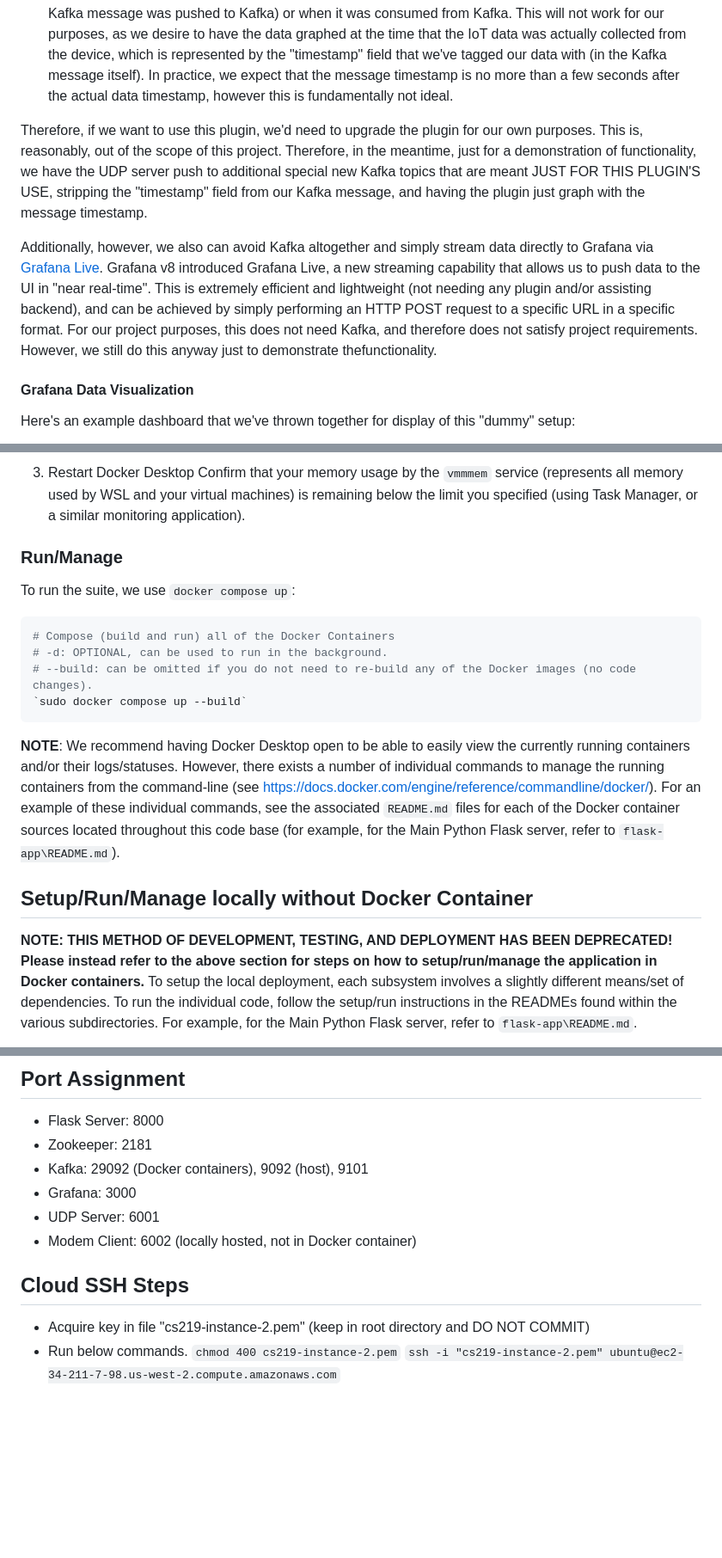
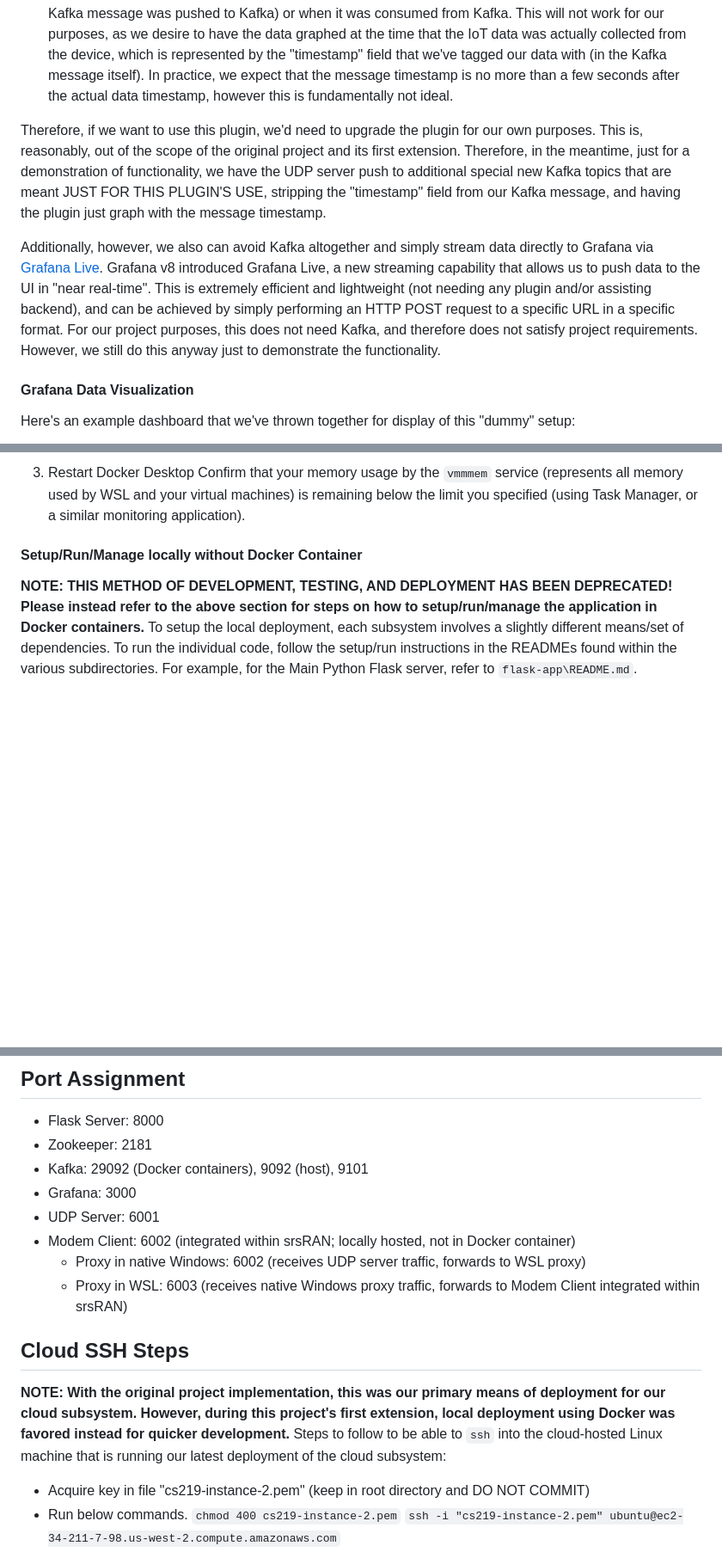
Before and after one commit to harrisonCassar/CS219-Cloud-IoT-Management-SIM-Card, a Markdown page: README.md, 3 parts joined by grey strips. Shown: that part at 86% size. Drawn GitHub-style; blank space fills up the shorter version.

````diff
--- a/README.md
+++ b/README.md
@@ -21,9 +22,9 @@ For our project's data visualization, however, we are utilizing Grafana (v8.2),
 - No support for selection of which data rows (in the Kafka message) to visualize (and which to simply ignore), instead opting for ALL data rows to visualize. This wouldn't work for our purposes, as we desire to have a "timestamp" field in our Kafka messages.
 - Only support to have data graphed with timestamp either determined by the message timestamp (when the Kafka message was pushed to Kafka) or when it was consumed from Kafka. This will not work for our purposes, as we desire to have the data graphed at the time that the IoT data was actually collected from the device, which is represented by the "timestamp" field that we've tagged our data with (in the Kafka message itself). In practice, we expect that the message timestamp is no more than a few seconds after the actual data timestamp, however this is fundamentally not ideal.
 
-Therefore, if we want to use this plugin, we'd need to upgrade the plugin for our own purposes. This is, reasonably, out of the scope of this project. Therefore, in the meantime, just for a demonstration of functionality, we have the UDP server push to additional special new Kafka topics that are meant JUST FOR THIS PLUGIN'S USE, stripping the "timestamp" field from our Kafka message, and having the plugin just graph with the message timestamp.
+Therefore, if we want to use this plugin, we'd need to upgrade the plugin for our own purposes. This is, reasonably, out of the scope of the original project and its first extension. Therefore, in the meantime, just for a demonstration of functionality, we have the UDP server push to additional special new Kafka topics that are meant JUST FOR THIS PLUGIN'S USE, stripping the "timestamp" field from our Kafka message, and having the plugin just graph with the message timestamp.
 
-Additionally, however, we also can avoid Kafka altogether and simply stream data directly to Grafana via [Grafana Live](https://grafana.com/docs/grafana/latest/setup-grafana/set-up-grafana-live/). Grafana v8 introduced Grafana Live, a new streaming capability that allows us to push data to the UI in "near real-time". This is extremely efficient and lightweight (not needing any plugin and/or assisting backend), and can be achieved by simply performing an HTTP POST request to a specific URL in a specific format. For our project purposes, this does not need Kafka, and therefore does not satisfy project requirements. However, we still do this anyway just to demonstrate thefunctionality.
+Additionally, however, we also can avoid Kafka altogether and simply stream data directly to Grafana via [Grafana Live](https://grafana.com/docs/grafana/latest/setup-grafana/set-up-grafana-live/). Grafana v8 introduced Grafana Live, a new streaming capability that allows us to push data to the UI in "near real-time". This is extremely efficient and lightweight (not needing any plugin and/or assisting backend), and can be achieved by simply performing an HTTP POST request to a specific URL in a specific format. For our project purposes, this does not need Kafka, and therefore does not satisfy project requirements. However, we still do this anyway just to demonstrate the functionality.
 
 #### Grafana Data Visualization
 Here's an example dashboard that we've thrown together for display of this "dummy" setup:
@@ -58,18 +80,7 @@ memory=2GB
 3. Restart Docker Desktop
 Confirm that your memory usage by the `vmmmem` service (represents all memory used by WSL and your virtual machines) is remaining below the limit you specified (using Task Manager, or a similar monitoring application).
 
-### Run/Manage
-To run the suite, we use `docker compose up`:
-```bash
-# Compose (build and run) all of the Docker Containers
-# -d: OPTIONAL, can be used to run in the background.
-# --build: can be omitted if you do not need to re-build any of the Docker images (no code changes).
-`sudo docker compose up --build`
-```
-
-**NOTE**: We recommend having Docker Desktop open to be able to easily view the currently running containers and/or their logs/statuses. However, there exists a number of individual commands to manage the running containers from the command-line (see https://docs.docker.com/engine/reference/commandline/docker/). For an example of these individual commands, see the associated `README.md` files for each of the Docker container sources located throughout this code base (for example, for the Main Python Flask server, refer to `flask-app\README.md`).
-
-## Setup/Run/Manage locally without Docker Container
+#### Setup/Run/Manage locally without Docker Container
 **NOTE: THIS METHOD OF DEVELOPMENT, TESTING, AND DEPLOYMENT HAS BEEN DEPRECATED! Please instead refer to the above section for steps on how to setup/run/manage the application in Docker containers.**
 To setup the local deployment, each subsystem involves a slightly different means/set of dependencies. To run the individual code, follow the setup/run instructions in the READMEs found within the various subdirectories. For example, for the Main Python Flask server, refer to `flask-app\README.md`.
 
@@ -79,9 +90,13 @@ To setup the local deployment, each subsystem involves a slightly different mean
 - Kafka: 29092 (Docker containers), 9092 (host), 9101
 - Grafana: 3000
 - UDP Server: 6001
-- Modem Client: 6002 (locally hosted, not in Docker container)
+- Modem Client: 6002 (integrated within srsRAN; locally hosted, not in Docker container)
+  - Proxy in native Windows: 6002 (receives UDP server traffic, forwards to WSL proxy)
+  - Proxy in WSL: 6003 (receives native Windows proxy traffic, forwards to Modem Client integrated within srsRAN)
 
 ## Cloud SSH Steps
+**NOTE: With the original project implementation, this was our primary means of deployment for our cloud subsystem. However, during this project's first extension, local deployment using Docker was favored instead for quicker development.**
+Steps to follow to be able to `ssh` into the cloud-hosted Linux machine that is running our latest deployment of the cloud subsystem:
 - Acquire key in file "cs219-instance-2.pem" (keep in root directory and DO NOT COMMIT)
 - Run below commands.
 `chmod 400 cs219-instance-2.pem`
````
Also changed, not shown: other parts of README.md (+34 -12 lines).
